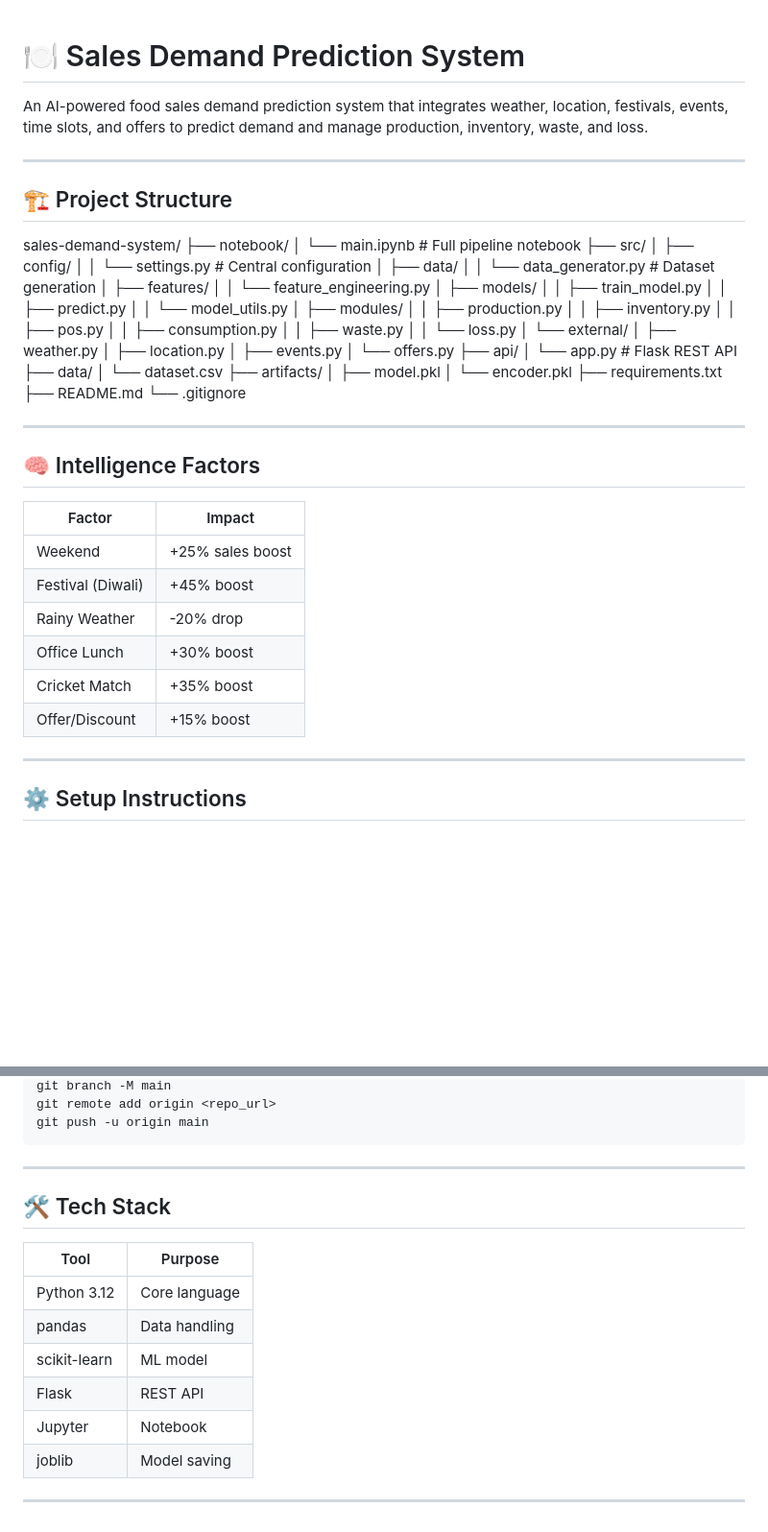
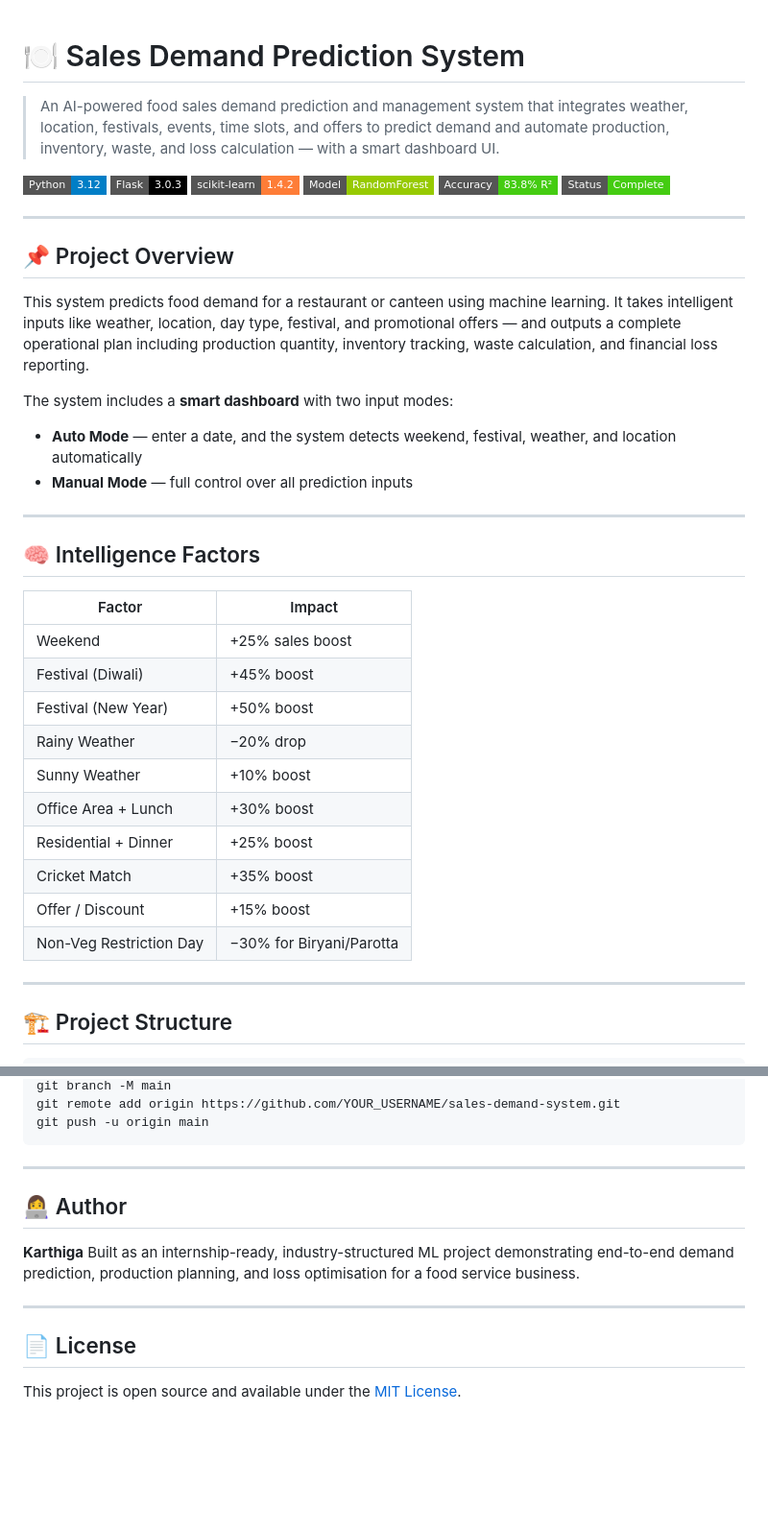
Before and after one commit to karthigairani15-ui/sales-demand-system, a Markdown page: README.md, 2 parts joined by grey strips. Shown at 96% size. GitHub-like rendering; badges without logos; blank space fills up the shorter version.

````diff
--- a/README.md
+++ b/README.md
@@ -1,64 +1,42 @@
-
 # 🍽️ Sales Demand Prediction System
 
-An AI-powered food sales demand prediction system that integrates
-weather, location, festivals, events, time slots, and offers
-to predict demand and manage production, inventory, waste, and loss.
+> An AI-powered food sales demand prediction and management system that integrates weather, location, festivals, events, time slots, and offers to predict demand and automate production, inventory, waste, and loss calculation — with a smart dashboard UI.
+
+![Python](https://img.shields.io/badge/Python-3.12-blue?style=flat-square&logo=python)
+![Flask](https://img.shields.io/badge/Flask-3.0.3-black?style=flat-square&logo=flask)
+![scikit-learn](https://img.shields.io/badge/scikit--learn-1.4.2-orange?style=flat-square&logo=scikit-learn)
+![RandomForest](https://img.shields.io/badge/Model-RandomForest-green?style=flat-square)
+![R²](https://img.shields.io/badge/Accuracy-83.8%25%20R²-brightgreen?style=flat-square)
+![Status](https://img.shields.io/badge/Status-Complete-success?style=flat-square)
 
 ---
 
-## 🏗️ Project Structure
-sales-demand-system/
-├── notebook/
-│   └── main.ipynb              # Full pipeline notebook
-├── src/
-│   ├── config/
-│   │   └── settings.py         # Central configuration
-│   ├── data/
-│   │   └── data_generator.py   # Dataset generation
-│   ├── features/
-│   │   └── feature_engineering.py
-│   ├── models/
-│   │   ├── train_model.py
-│   │   ├── predict.py
-│   │   └── model_utils.py
-│   ├── modules/
-│   │   ├── production.py
-│   │   ├── inventory.py
-│   │   ├── pos.py
-│   │   ├── consumption.py
-│   │   ├── waste.py
-│   │   └── loss.py
-│   └── external/
-│       ├── weather.py
-│       ├── location.py
-│       ├── events.py
-│       └── offers.py
-├── api/
-│   └── app.py                  # Flask REST API
-├── data/
-│   └── dataset.csv
-├── artifacts/
-│   ├── model.pkl
-│   └── encoder.pkl
-├── requirements.txt
-├── README.md
-└── .gitignore
+## 📌 Project Overview
+
+This system predicts food demand for a restaurant or canteen using machine learning. It takes intelligent inputs like weather, location, day type, festival, and promotional offers — and outputs a complete operational plan including production quantity, inventory tracking, waste calculation, and financial loss reporting.
+
+The system includes a **smart dashboard** with two input modes:
+- **Auto Mode** — enter a date, and the system detects weekend, festival, weather, and location automatically
+- **Manual Mode** — full control over all prediction inputs
 
 ---
 
 ## 🧠 Intelligence Factors
 
 | Factor | Impact |
-|--------|--------|
+|---|---|
 | Weekend | +25% sales boost |
 | Festival (Diwali) | +45% boost |
-| Rainy Weather | -20% drop |
-| Office Lunch | +30% boost |
+| Festival (New Year) | +50% boost |
+| Rainy Weather | −20% drop |
+| Sunny Weather | +10% boost |
+| Office Area + Lunch | +30% boost |
+| Residential + Dinner | +25% boost |
 | Cricket Match | +35% boost |
-| Offer/Discount | +15% boost |
+| Offer / Discount | +15% boost |
+| Non-Veg Restriction Day | −30% for Biryani/Parotta |
 
 ---
 
-## ⚙️ Setup Instructions
+## 🏗️ Project Structure
 
@@ -161,19 +281,17 @@ git commit -m "initial commit"
 git branch -M main
-git remote add origin <repo_url>
+git remote add origin https://github.com/YOUR_USERNAME/sales-demand-system.git
 git push -u origin main
 ```
 
 ---
 
-## 🛠️ Tech Stack
+## 👩‍💻 Author
 
-| Tool | Purpose |
-|------|---------|
-| Python 3.12 | Core language |
-| pandas | Data handling |
-| scikit-learn | ML model |
-| Flask | REST API |
-| Jupyter | Notebook |
-| joblib | Model saving |
+**Karthiga**
+Built as an internship-ready, industry-structured ML project demonstrating end-to-end demand prediction, production planning, and loss optimisation for a food service business.
 
 ---
+
+## 📄 License
+
+This project is open source and available under the [MIT License](LICENSE).
````
Also changed, not shown: other parts of README.md (+180 -38 lines).
